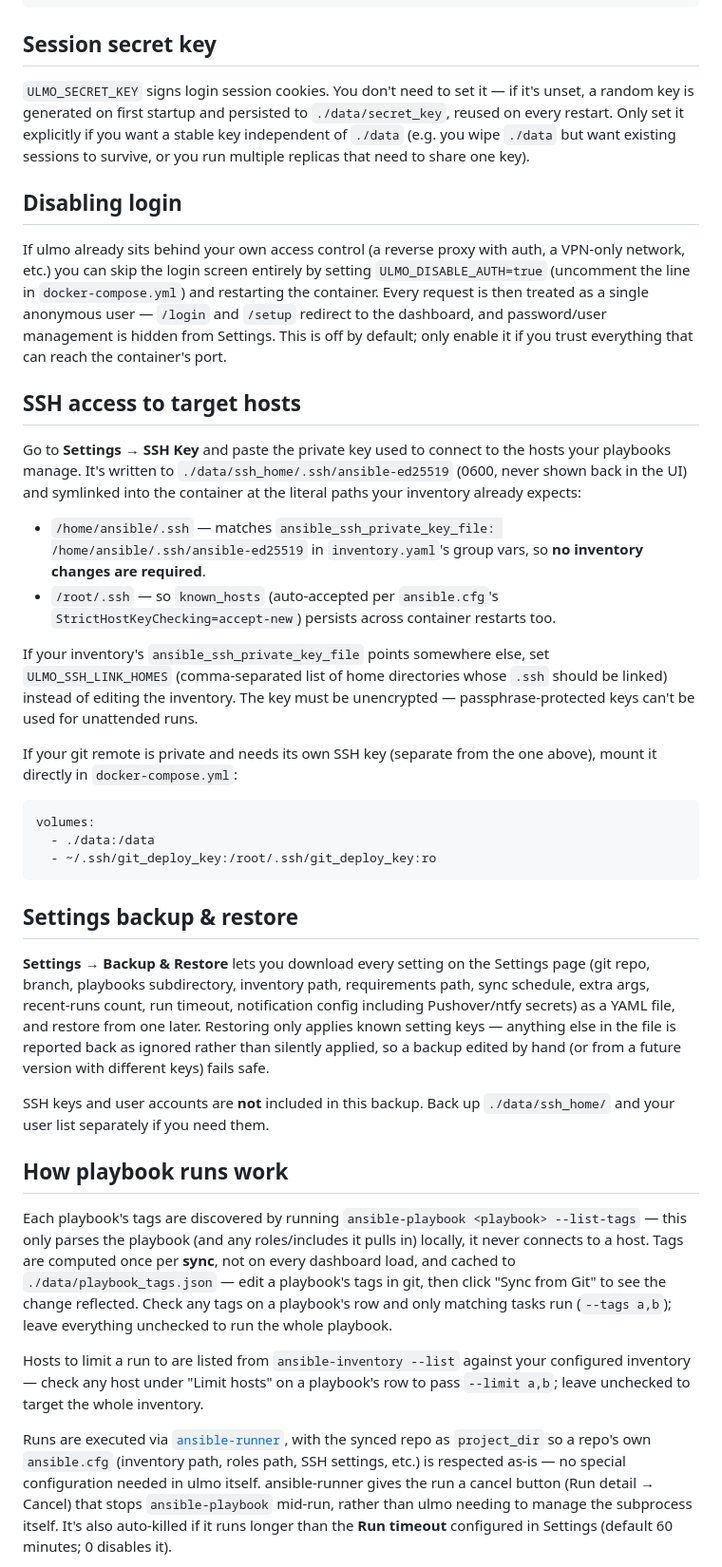
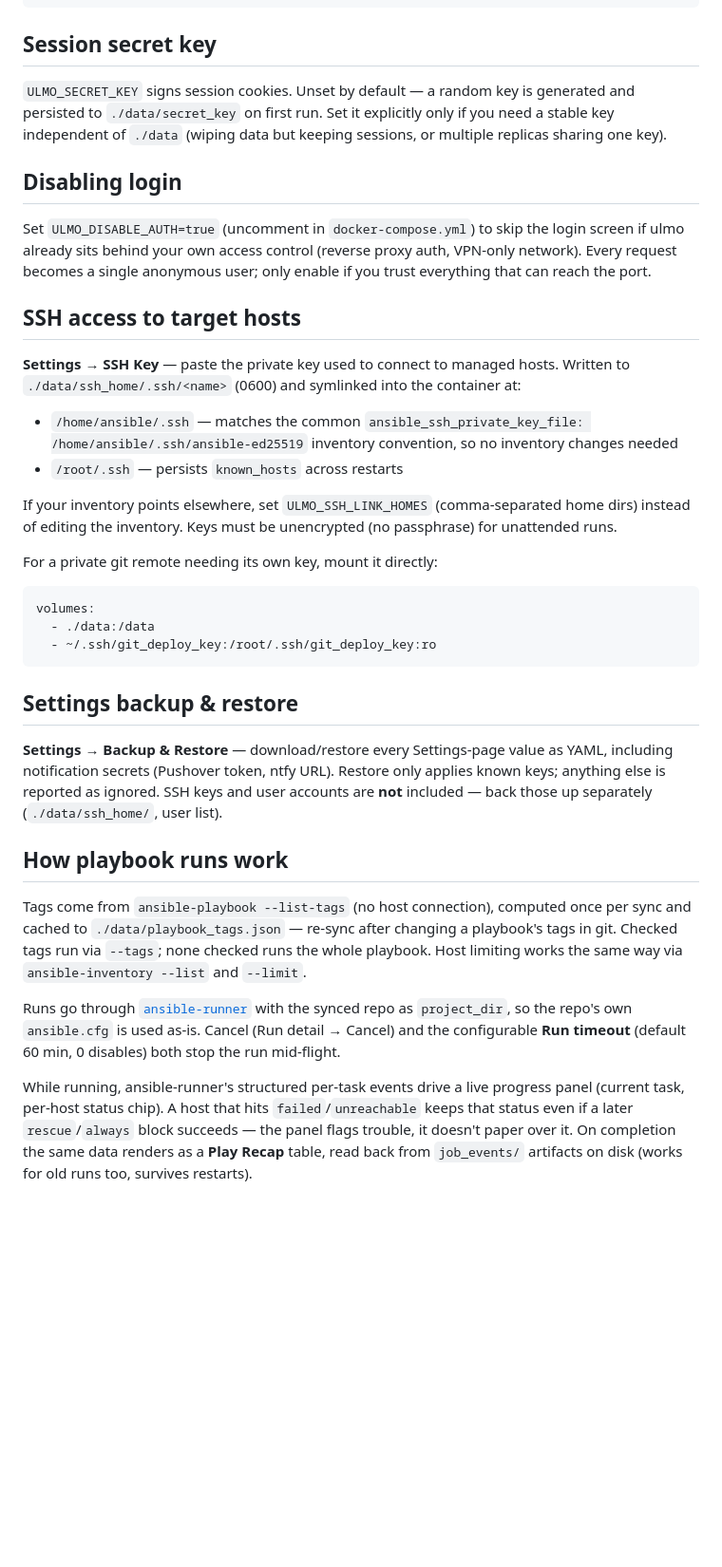
Before and after one commit to ccmpbll/ulmo, a Markdown page: README.md, the part around one of its changes. Shown at 95% size. Rendered like a GitHub page; blank space fills up the shorter version.

Commit message:
Trim README verbosity, keep all documented behavior

````diff
--- a/README.md
+++ b/README.md
@@ -74,40 +56,29 @@ Playbooks themselves live in a subdirectory — `playbooks/` by default, configu
 
 ## Session secret key
 
-`ULMO_SECRET_KEY` signs login session cookies. You don't need to set it — if it's unset,
-a random key is generated on first startup and persisted to `./data/secret_key`, reused on every
-restart. Only set it explicitly if you want a stable key independent of `./data` (e.g. you wipe
-`./data` but want existing sessions to survive, or you run multiple replicas that need to share
-one key).
+`ULMO_SECRET_KEY` signs session cookies. Unset by default — a random key is generated and
+persisted to `./data/secret_key` on first run. Set it explicitly only if you need a stable key
+independent of `./data` (wiping data but keeping sessions, or multiple replicas sharing one key).
 
 ## Disabling login
 
-If ulmo already sits behind your own access control (a reverse proxy with auth, a
-VPN-only network, etc.) you can skip the login screen entirely by setting
-`ULMO_DISABLE_AUTH=true` (uncomment the line in `docker-compose.yml`) and restarting the
-container. Every request is then treated as a single anonymous user — `/login` and `/setup`
-redirect to the dashboard, and password/user management is hidden from Settings. This is off by
-default; only enable it if you trust everything that can reach the container's port.
+Set `ULMO_DISABLE_AUTH=true` (uncomment in `docker-compose.yml`) to skip the login screen if ulmo
+already sits behind your own access control (reverse proxy auth, VPN-only network). Every request
+becomes a single anonymous user; only enable if you trust everything that can reach the port.
 
 ## SSH access to target hosts
 
-Go to **Settings → SSH Key** and paste the private key used to connect to the hosts your
-playbooks manage. It's written to `./data/ssh_home/.ssh/ansible-ed25519` (0600, never shown
-back in the UI) and symlinked into the container at the literal paths your inventory already
-expects:
+**Settings → SSH Key** — paste the private key used to connect to managed hosts. Written to
+`./data/ssh_home/.ssh/<name>` (0600) and symlinked into the container at:
 
-- `/home/ansible/.ssh` — matches `ansible_ssh_private_key_file: /home/ansible/.ssh/ansible-ed25519`
-  in `inventory.yaml`'s group vars, so **no inventory changes are required**.
-- `/root/.ssh` — so `known_hosts` (auto-accepted per `ansible.cfg`'s
-  `StrictHostKeyChecking=accept-new`) persists across container restarts too.
+- `/home/ansible/.ssh` — matches the common `ansible_ssh_private_key_file:
+  /home/ansible/.ssh/ansible-ed25519` inventory convention, so no inventory changes needed
+- `/root/.ssh` — persists `known_hosts` across restarts
 
-If your inventory's `ansible_ssh_private_key_file` points somewhere else, set
-`ULMO_SSH_LINK_HOMES` (comma-separated list of home directories whose `.ssh` should be
-linked) instead of editing the inventory. The key must be unencrypted — passphrase-protected
-keys can't be used for unattended runs.
+If your inventory points elsewhere, set `ULMO_SSH_LINK_HOMES` (comma-separated home dirs) instead
+of editing the inventory. Keys must be unencrypted (no passphrase) for unattended runs.
 
-If your git remote is private and needs its own SSH key (separate from the one above), mount it
-directly in `docker-compose.yml`:
+For a private git remote needing its own key, mount it directly:
 
 ```yaml
 volumes:
@@ -117,33 +88,25 @@ volumes:
 
 ## Settings backup & restore
 
-**Settings → Backup & Restore** lets you download every setting on the Settings page (git repo,
-branch, playbooks subdirectory, inventory path, requirements path, sync schedule, extra args,
-recent-runs count, run timeout, notification config including Pushover/ntfy secrets) as a YAML
-file, and restore from one later. Restoring only applies known setting keys — anything else in
-the file is reported back as ignored rather than silently applied, so a backup edited by hand
-(or from a future version with different keys) fails safe.
-
-SSH keys and user accounts are **not** included in this backup. Back up `./data/ssh_home/` and
-your user list separately if you need them.
+**Settings → Backup & Restore** — download/restore every Settings-page value as YAML, including
+notification secrets (Pushover token, ntfy URL). Restore only applies known keys; anything else
+is reported as ignored. SSH keys and user accounts are **not** included — back those up
+separately (`./data/ssh_home/`, user list).
 
 ## How playbook runs work
 
-Each playbook's tags are discovered by running `ansible-playbook <playbook> --list-tags` — this
-only parses the playbook (and any roles/includes it pulls in) locally, it never connects to a
-host. Tags are computed once per **sync**, not on every dashboard load, and cached to
-`./data/playbook_tags.json` — edit a playbook's tags in git, then click "Sync from Git" to see
-the change reflected. Check any tags on a playbook's row and only matching tasks run
-(`--tags a,b`); leave everything unchecked to run the whole playbook.
+Tags come from `ansible-playbook --list-tags` (no host connection), computed once per sync and
+cached to `./data/playbook_tags.json` — re-sync after changing a playbook's tags in git. Checked
+tags run via `--tags`; none checked runs the whole playbook. Host limiting works the same way via
+`ansible-inventory --list` and `--limit`.
 
-Hosts to limit a run to are listed from `ansible-inventory --list` against your configured
-inventory — check any host under "Limit hosts" on a playbook's row to pass `--limit a,b`; leave
-unchecked to target the whole inventory.
+Runs go through [`ansible-runner`](https://ansible-runner.readthedocs.io/) with the synced repo as
+`project_dir`, so the repo's own `ansible.cfg` is used as-is. Cancel (Run detail → Cancel) and the
+configurable **Run timeout** (default 60 min, 0 disables) both stop the run mid-flight.
 
-Runs are executed via [`ansible-runner`](https://ansible-runner.readthedocs.io/), with the synced
-repo as `project_dir` so a repo's own `ansible.cfg` (inventory path, roles path, SSH settings,
-etc.) is respected as-is — no special configuration needed in ulmo itself. ansible-runner gives
-the run a cancel button (Run detail → Cancel) that stops `ansible-playbook` mid-run, rather than
-ulmo needing to manage the subprocess itself. It's also auto-killed if it runs longer than the
-**Run timeout** configured in Settings (default 60 minutes; 0 disables it).
+While running, ansible-runner's structured per-task events drive a live progress panel (current
+task, per-host status chip). A host that hits `failed`/`unreachable` keeps that status even if a
+later `rescue`/`always` block succeeds — the panel flags trouble, it doesn't paper over it. On
+completion the same data renders as a **Play Recap** table, read back from `job_events/` artifacts
+on disk (works for old runs too, survives restarts).
 
````
Also changed, not shown: other parts of README.md (+39 -86 lines).
